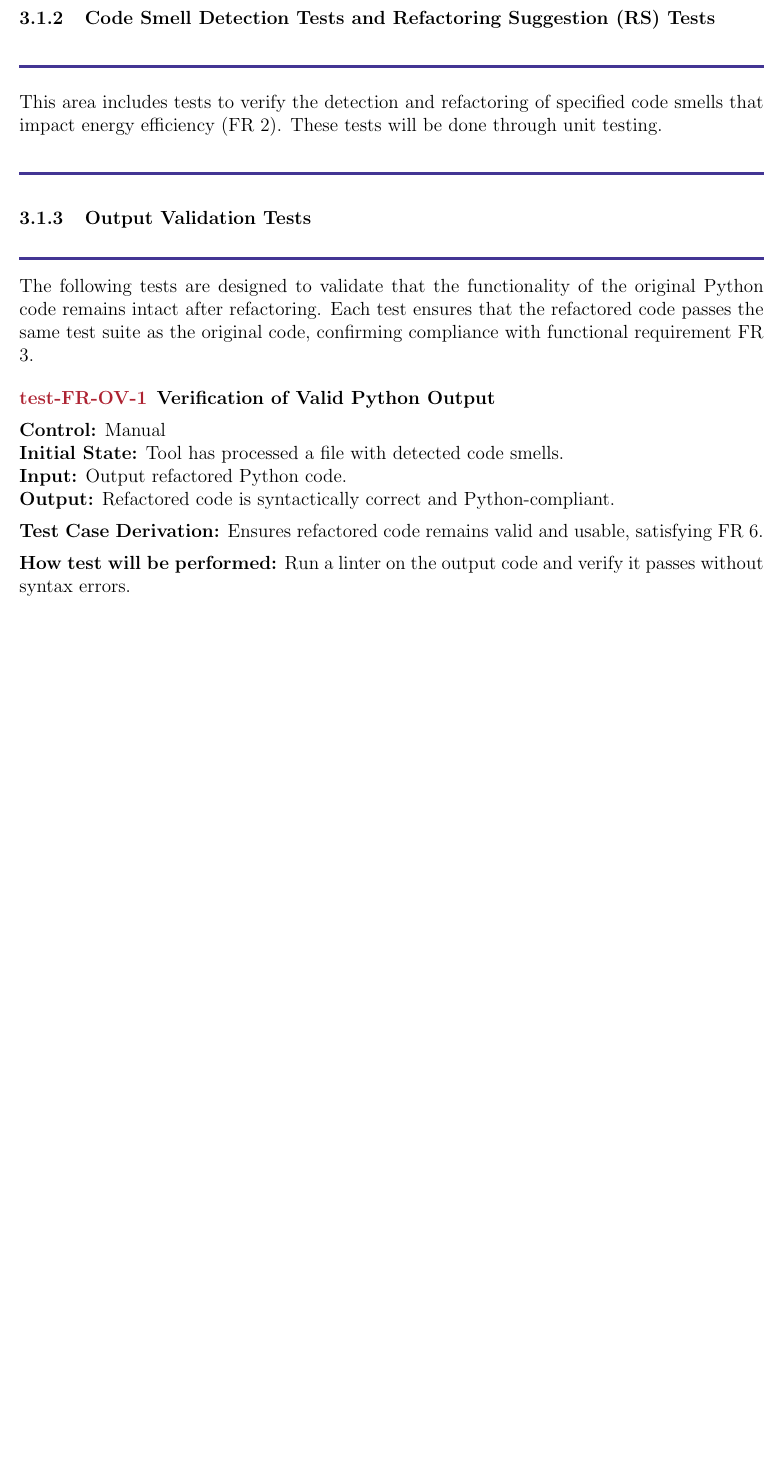
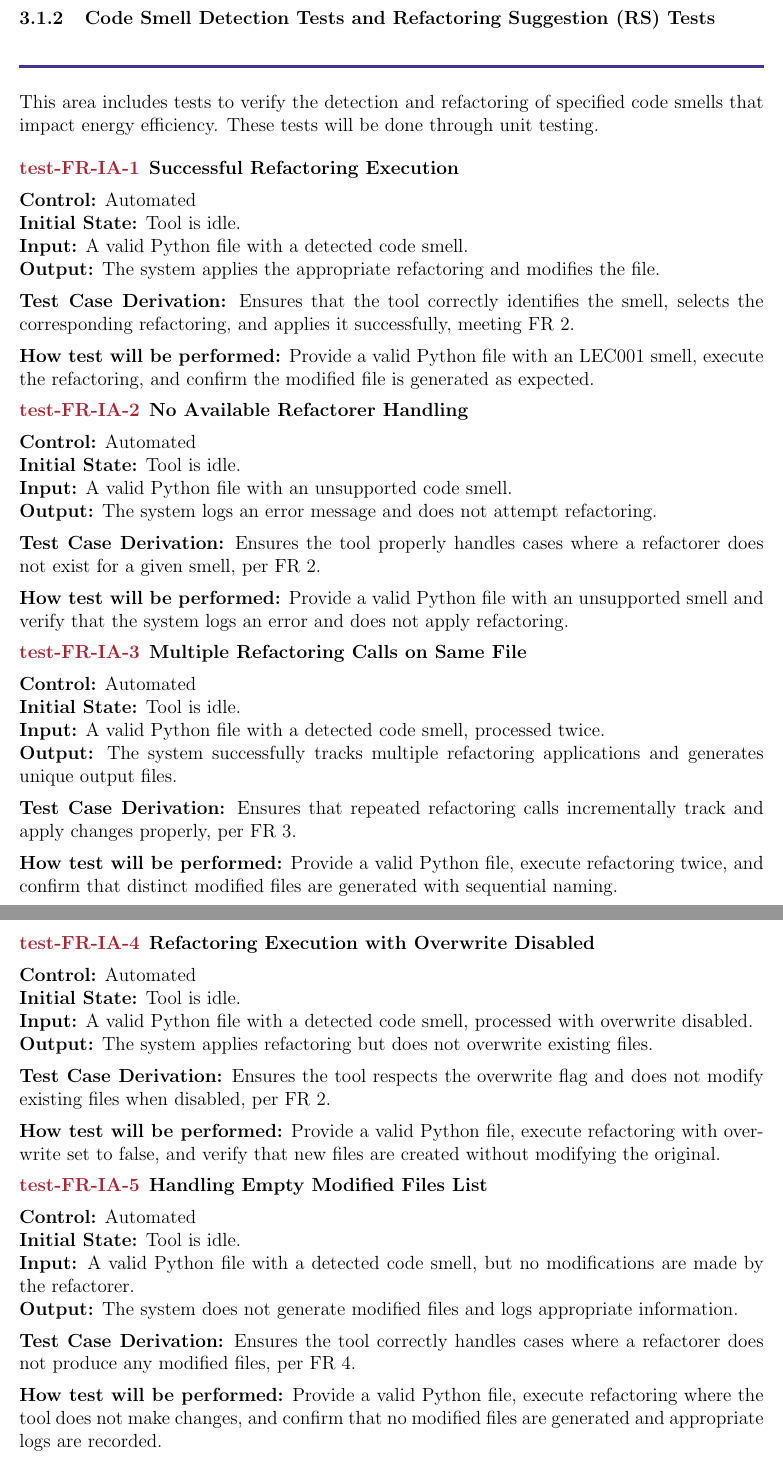
Before and after one commit to ssm-lab/capstone--source-code-optimizer, a LaTeX document (docs/VnVPlan/VnVPlan.tex): part of page 16 of 69 before the commit and two parts of pages 16 and 17 of 70 after it, the two joined at a grey line, cut so that both start at the same text, the shorter picture padded with empty space. Compiled offline with pdfLaTeX.

Commit message:
made changes to vnv plan doc (#528)

```diff
--- a/docs/VnVPlan/VnVPlan.tex
+++ b/docs/VnVPlan/VnVPlan.tex
@@ -641,40 +641,51 @@ and provides suitable feedback (FR 1).
 
     \noindent
     This area includes tests to verify the detection and refactoring
-    of specified code
-    smells that impact energy efficiency (FR 2). These tests will be
+    of specified code smells that impact energy efficiency. These tests will be
     done through unit testing.
 
-\end{enumerate}
-
-\noindent
-\colorrule
-
-\subsubsection{Output Validation Tests}
-\colorrule
-
-\medskip
-
-\noindent
-The following tests are designed to validate that the functionality
-of the original Python code remains intact after refactoring. Each
-test ensures that the refactored code passes the same test suite as
-the original code, confirming compliance with functional requirement FR 3.
-
-\begin{enumerate}[label={\bf
-    \textcolor{Maroon}{test-FR-OV-\arabic*}}, wide=0pt, font=\itshape]
-    \label{itm:FR-OV-1}
-  \item \textbf{Verification of Valid Python Output}\\[2mm]
-    \textbf{Control:} Manual \\
-    \textbf{Initial State:} Tool has processed a file with detected
-    code smells.\\
-    \textbf{Input:} Output refactored Python code.\\
-    \textbf{Output:} Refactored code is syntactically correct and
-    Python-compliant.\\[2mm]
-    \textbf{Test Case Derivation:} Ensures refactored code remains
-    valid and usable, satisfying FR 6.\\[2mm]
-    \textbf{How test will be performed:} Run a linter on the output
-    code and verify it passes without syntax errors.
+    \begin{enumerate}[label={\bf
+    \textcolor{Maroon}{test-FR-IA-\arabic*}}, wide=0pt, font=\itshape]
+    \item \textbf{Successful Refactoring Execution} \\[2mm]
+    \textbf{Control:} Automated \\
+    \textbf{Initial State:} Tool is idle. \\
+    \textbf{Input:} A valid Python file with a detected code smell. \\
+    \textbf{Output:} The system applies the appropriate refactoring and modifies the file. \\[2mm]
+    \textbf{Test Case Derivation:} Ensures that the tool correctly identifies the smell, selects the corresponding refactoring, and applies it successfully, meeting FR 2. \\[2mm]
+    \textbf{How test will be performed:} Provide a valid Python file with an LEC001 smell, execute the refactoring, and confirm the modified file is generated as expected.
+
+    \item \textbf{No Available Refactorer Handling} \\[2mm]
+    \textbf{Control:} Automated \\
+    \textbf{Initial State:} Tool is idle. \\
+    \textbf{Input:} A valid Python file with an unsupported code smell. \\
+    \textbf{Output:} The system logs an error message and does not attempt refactoring. \\[2mm]
+    \textbf{Test Case Derivation:} Ensures the tool properly handles cases where a refactorer does not exist for a given smell, per FR 2. \\[2mm]
+    \textbf{How test will be performed:} Provide a valid Python file with an unsupported smell and verify that the system logs an error and does not apply refactoring.
+
+    \item \textbf{Multiple Refactoring Calls on Same File} \\[2mm]
+    \textbf{Control:} Automated \\
+    \textbf{Initial State:} Tool is idle. \\
+    \textbf{Input:} A valid Python file with a detected code smell, processed twice. \\
+    \textbf{Output:} The system successfully tracks multiple refactoring applications and generates unique output files. \\[2mm]
+    \textbf{Test Case Derivation:} Ensures that repeated refactoring calls incrementally track and apply changes properly, per FR 3. \\[2mm]
+    \textbf{How test will be performed:} Provide a valid Python file, execute refactoring twice, and confirm that distinct modified files are generated with sequential naming.
+
+    \item \textbf{Refactoring Execution with Overwrite Disabled} \\[2mm]
+    \textbf{Control:} Automated \\
+    \textbf{Initial State:} Tool is idle. \\
+    \textbf{Input:} A valid Python file with a detected code smell, processed with overwrite disabled. \\
+    \textbf{Output:} The system applies refactoring but does not overwrite existing files. \\[2mm]
+    \textbf{Test Case Derivation:} Ensures the tool respects the overwrite flag and does not modify existing files when disabled, per FR 2. \\[2mm]
+    \textbf{How test will be performed:} Provide a valid Python file, execute refactoring with overwrite set to false, and verify that new files are created without modifying the original.
+
+    \item \textbf{Handling Empty Modified Files List} \\[2mm]
+    \textbf{Control:} Automated \\
+    \textbf{Initial State:} Tool is idle. \\
+    \textbf{Input:} A valid Python file with a detected code smell, but no modifications are made by the refactorer. \\
+    \textbf{Output:} The system does not generate modified files and logs appropriate information. \\[2mm]
+    \textbf{Test Case Derivation:} Ensures the tool correctly handles cases where a refactorer does not produce any modified files, per FR 4. \\[2mm]
+    \textbf{How test will be performed:} Provide a valid Python file, execute refactoring where the tool does not make changes, and confirm that no modified files are generated and appropriate logs are recorded.
+    \end{enumerate}
 
 \end{enumerate}
 
```
Also changed, not shown: docs/VnVPlan/VnVPlan.tex (37 more changed lines).
